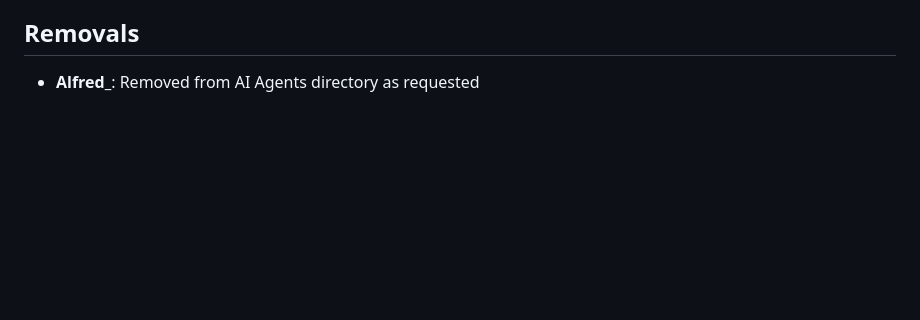
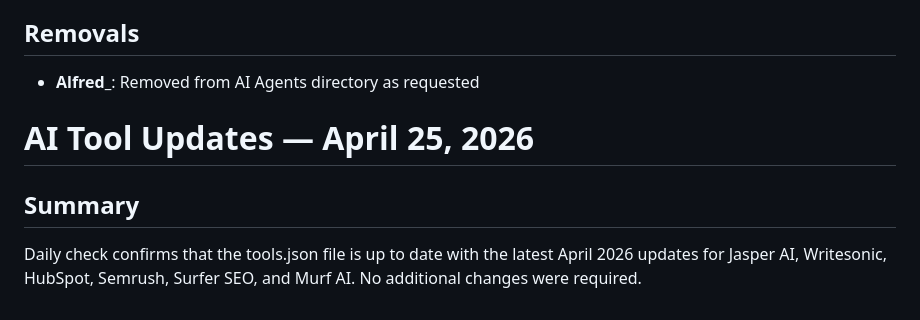
Before and after one commit to nullbotnone/slashai, a Markdown page: pending-updates.md, the part around the change. Rendered like a GitHub page; blank space fills up the shorter version.

Commit message:
chore: update pending-updates.md with April 25, 2026 daily tool check summary

```diff
--- a/pending-updates.md
+++ b/pending-updates.md
@@ -95,3 +95,8 @@ Daily check reveals major updates across Writesonic, HubSpot, Semrush, and Surfe
 ## Removals
 
 - **Alfred_**: Removed from AI Agents directory as requested
+# AI Tool Updates — April 25, 2026
+
+## Summary
+
+Daily check confirms that the tools.json file is up to date with the latest April 2026 updates for Jasper AI, Writesonic, HubSpot, Semrush, Surfer SEO, and Murf AI. No additional changes were required.
```
